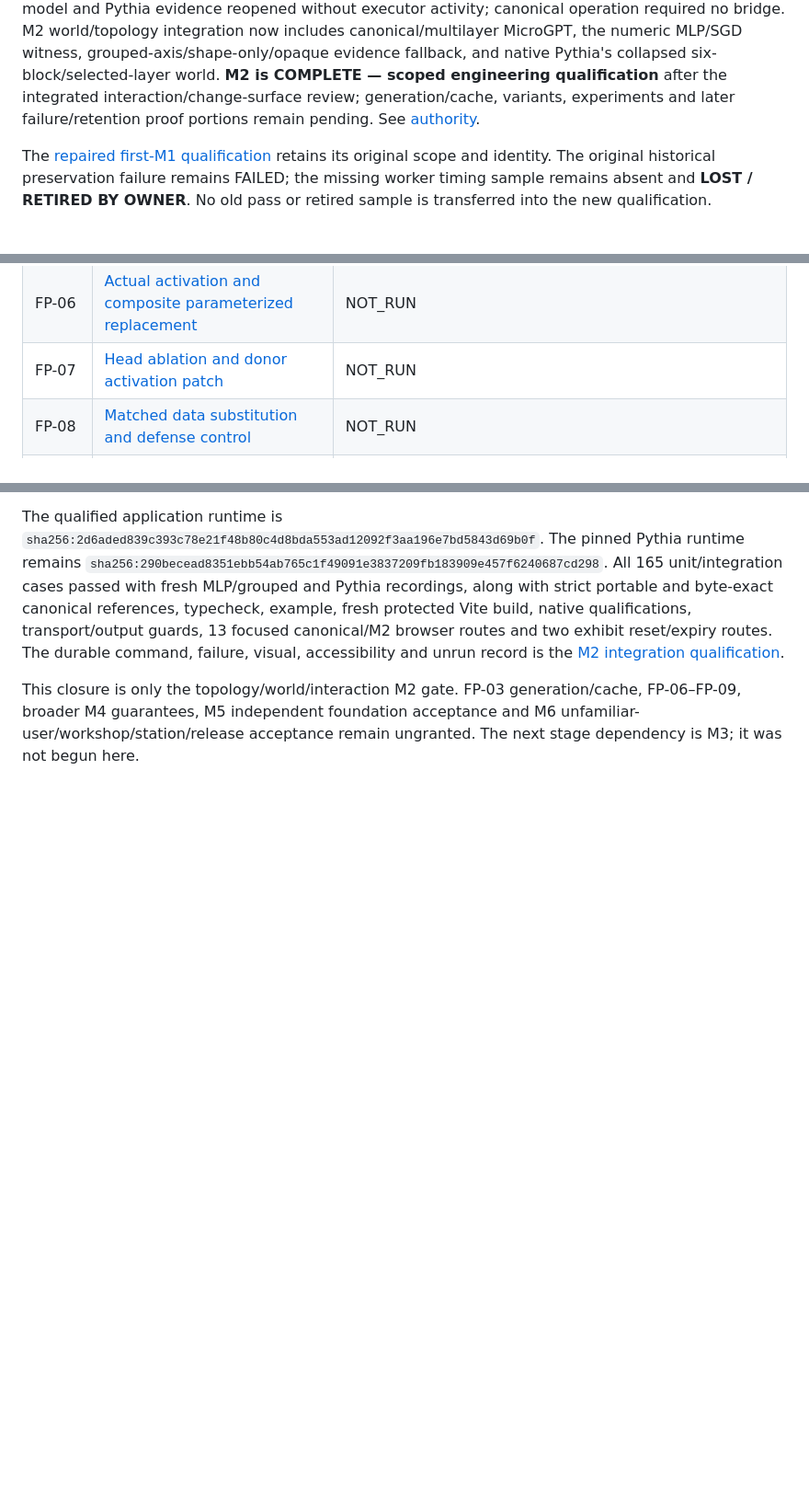
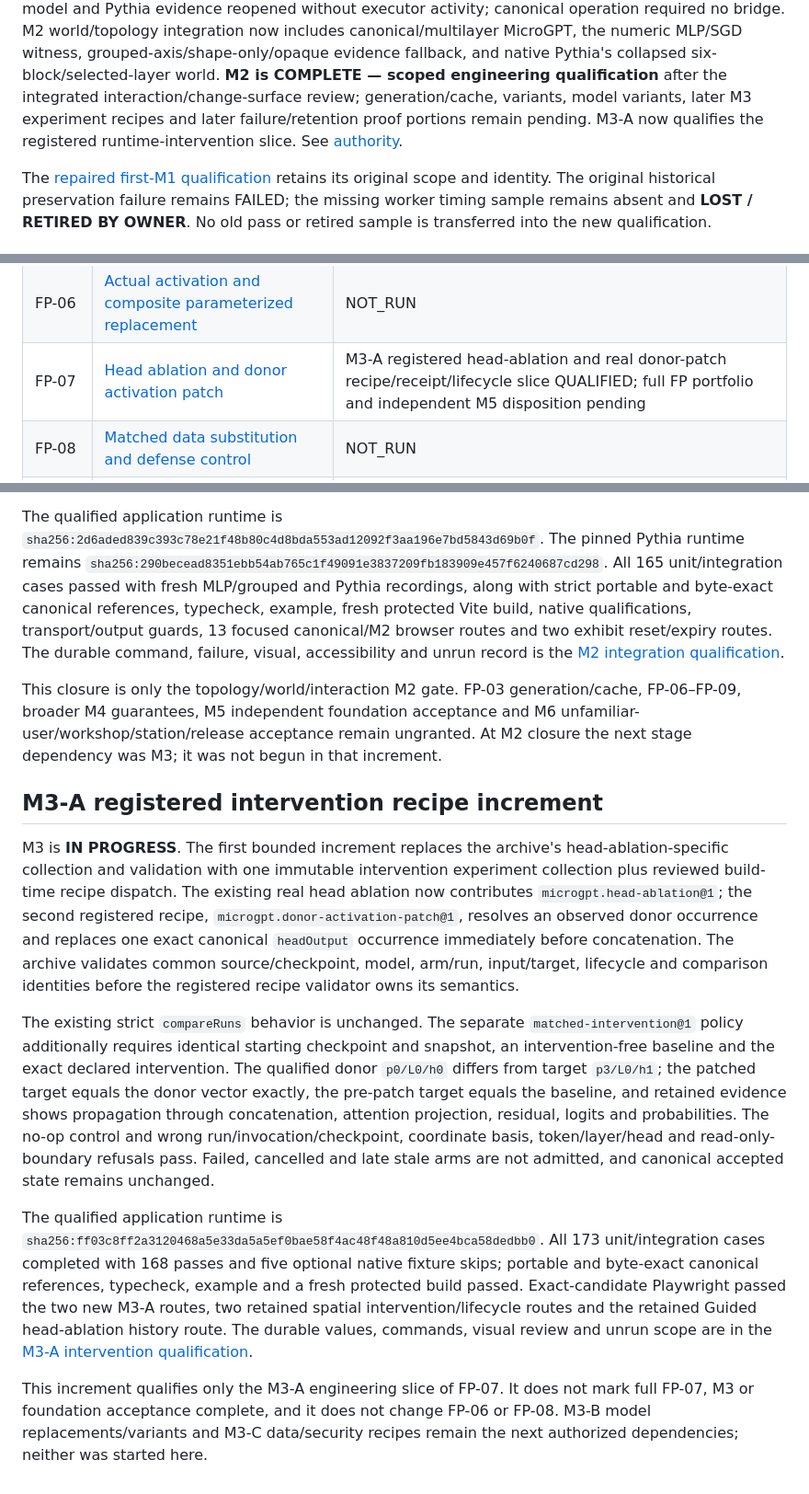
Before and after one commit to A-T-S-K/model-lab, a Markdown page: docs/foundation-status.md, 3 parts joined by grey strips. Shown at 92% size. Drawn GitHub-style; blank space fills up the shorter version.

Commit message:
Record M3-A intervention qualification

```diff
--- a/docs/foundation-status.md
+++ b/docs/foundation-status.md
@@ -17,7 +17,8 @@ integration now includes canonical/multilayer MicroGPT, the numeric MLP/SGD witn
 grouped-axis/shape-only/opaque evidence fallback, and native Pythia's collapsed
 six-block/selected-layer world. **M2 is COMPLETE — scoped engineering qualification**
 after the integrated interaction/change-surface review; generation/cache, variants,
-experiments and later failure/retention proof portions remain pending. See
+model variants, later M3 experiment recipes and later failure/retention proof portions
+remain pending. M3-A now qualifies the registered runtime-intervention slice. See
 [authority](README.md).
 
 The [repaired first-M1 qualification](reviews/M1-repair-qualification.md) retains its
@@ -49,7 +50,7 @@ Each row is a status pointer, not a reduced acceptance definition.
 | FP-04 | [MLP/SGD plus grouped query/KV-axis numerical fixture](design/Model-Lab-Foundation-Proofs-and-Migration-v2.md#3-required-proof-matrix) | M1 numeric MLP/SGD/state and grouped-axis witnesses, M2-B numeric MLP shared-world path and M2-C grouped-axis world path QUALIFIED; full foundation/M5 disposition pending |
 | FP-05 | [Shape-only, unknown and opaque states](design/Model-Lab-Foundation-Proofs-and-Migration-v2.md#3-required-proof-matrix) | M1 fixture semantics and M2-C truthful shared-world structural/opaque/unsupported fallback QUALIFIED; full foundation/M5 disposition pending |
 | FP-06 | [Actual activation and composite parameterized replacement](design/Model-Lab-Foundation-Proofs-and-Migration-v2.md#3-required-proof-matrix) | NOT_RUN |
-| FP-07 | [Head ablation and donor activation patch](design/Model-Lab-Foundation-Proofs-and-Migration-v2.md#3-required-proof-matrix) | NOT_RUN |
+| FP-07 | [Head ablation and donor activation patch](design/Model-Lab-Foundation-Proofs-and-Migration-v2.md#3-required-proof-matrix) | M3-A registered head-ablation and real donor-patch recipe/receipt/lifecycle slice QUALIFIED; full FP portfolio and independent M5 disposition pending |
 | FP-08 | [Matched data substitution and defense control](design/Model-Lab-Foundation-Proofs-and-Migration-v2.md#3-required-proof-matrix) | NOT_RUN |
 | FP-09 | [Repeated invocations and bounded generation/cache correctness](design/Model-Lab-Foundation-Proofs-and-Migration-v2.md#3-required-proof-matrix) | NOT_RUN |
 | FP-10 | [Legacy replay, export/import and representation-aware comparison](design/Model-Lab-Foundation-Proofs-and-Migration-v2.md#3-required-proof-matrix) | M1 legacy and new-codec replay/state portions QUALIFIED; broader comparison/durability pending |
@@ -468,5 +469,40 @@ failure, visual, accessibility and unrun record is the
 
 This closure is only the topology/world/interaction M2 gate. FP-03 generation/cache,
 FP-06–FP-09, broader M4 guarantees, M5 independent foundation acceptance and M6
-unfamiliar-user/workshop/station/release acceptance remain ungranted. The next stage
-dependency is M3; it was not begun here.
+unfamiliar-user/workshop/station/release acceptance remain ungranted. At M2 closure the
+next stage dependency was M3; it was not begun in that increment.
+
+## M3-A registered intervention recipe increment
+
+M3 is **IN PROGRESS**. The first bounded increment replaces the archive's
+head-ablation-specific collection and validation with one immutable intervention
+experiment collection plus reviewed build-time recipe dispatch. The existing real
+head ablation now contributes `microgpt.head-ablation@1`; the second registered recipe,
+`microgpt.donor-activation-patch@1`, resolves an observed donor occurrence and replaces
+one exact canonical `headOutput` occurrence immediately before concatenation. The
+archive validates common source/checkpoint, model, arm/run, input/target, lifecycle and
+comparison identities before the registered recipe validator owns its semantics.
+
+The existing strict `compareRuns` behavior is unchanged. The separate
+`matched-intervention@1` policy additionally requires identical starting checkpoint and
+snapshot, an intervention-free baseline and the exact declared intervention. The
+qualified donor `p0/L0/h0` differs from target `p3/L0/h1`; the patched target equals the
+donor vector exactly, the pre-patch target equals the baseline, and retained evidence
+shows propagation through concatenation, attention projection, residual, logits and
+probabilities. The no-op control and wrong run/invocation/checkpoint, coordinate basis,
+token/layer/head and read-only-boundary refusals pass. Failed, cancelled and late stale
+arms are not admitted, and canonical accepted state remains unchanged.
+
+The qualified application runtime is
+`sha256:ff03c8ff2a3120468a5e33da5a5ef0bae58f4ac48f48a810d5ee4bca58dedbb0`.
+All 173 unit/integration cases completed with 168 passes and five optional native
+fixture skips; portable and byte-exact canonical references, typecheck, example and a
+fresh protected build passed. Exact-candidate Playwright passed the two new M3-A routes,
+two retained spatial intervention/lifecycle routes and the retained Guided head-ablation
+history route. The durable values, commands, visual review and unrun scope are in the
+[M3-A intervention qualification](reviews/M3-A-intervention-qualification.md).
+
+This increment qualifies only the M3-A engineering slice of FP-07. It does not mark
+full FP-07, M3 or foundation acceptance complete, and it does not change FP-06 or
+FP-08. M3-B model replacements/variants and M3-C data/security recipes remain the next
+authorized dependencies; neither was started here.
```
Also changed, not shown: other parts of docs/foundation-status.md (+1 -1 lines), docs/reviews/M3-A-intervention-qualification.md (added, +135 -0 lines).
